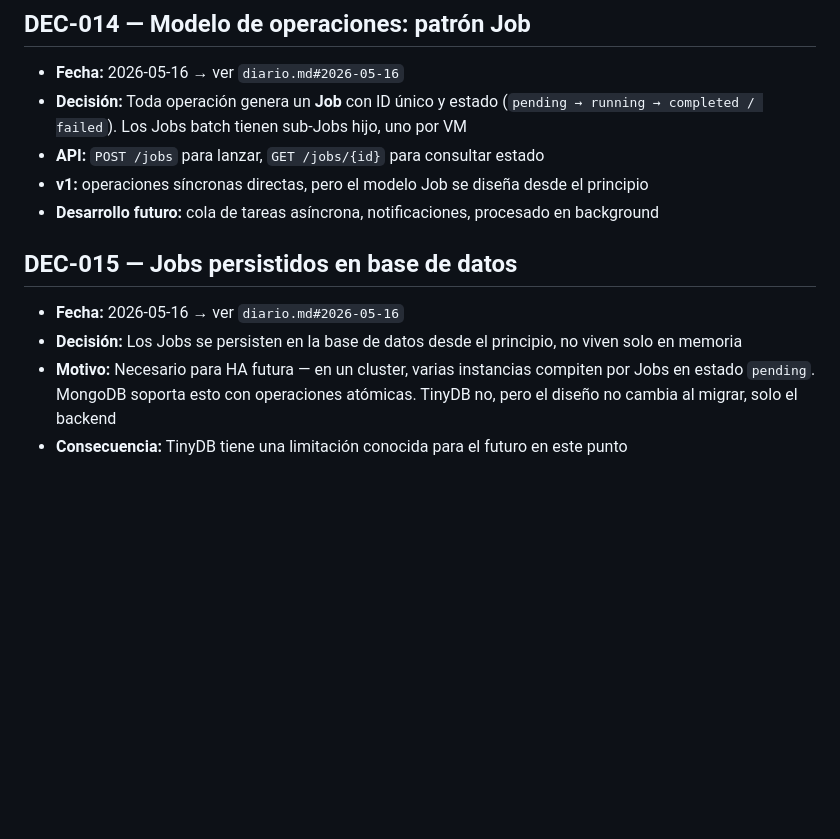
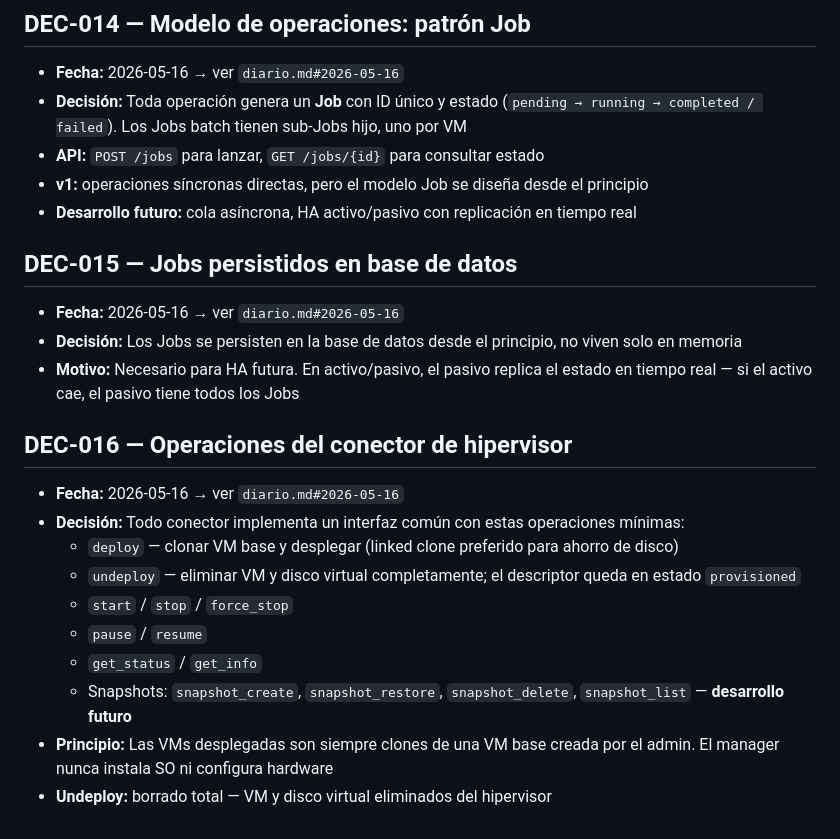
Before and after one commit to clamaveruma/univorch, a Markdown page: claude/decisiones.md, the part around the change. GitHub-like rendering; blank space fills up the shorter version.

Commit message:
docs: añadir DEC-016 operaciones del conector de hipervisor

```diff
--- a/claude/decisiones.md
+++ b/claude/decisiones.md
@@ -95,11 +95,23 @@ Este fichero recoge las decisiones técnicas importantes del proyecto con refere
 - **Decisión:** Toda operación genera un **Job** con ID único y estado (`pending → running → completed / failed`). Los Jobs batch tienen sub-Jobs hijo, uno por VM
 - **API:** `POST /jobs` para lanzar, `GET /jobs/{id}` para consultar estado
 - **v1:** operaciones síncronas directas, pero el modelo Job se diseña desde el principio
-- **Desarrollo futuro:** cola de tareas asíncrona, notificaciones, procesado en background
+- **Desarrollo futuro:** cola asíncrona, HA activo/pasivo con replicación en tiempo real
 
 ## DEC-015 — Jobs persistidos en base de datos
 
 - **Fecha:** 2026-05-16 → ver `diario.md#2026-05-16`
 - **Decisión:** Los Jobs se persisten en la base de datos desde el principio, no viven solo en memoria
-- **Motivo:** Necesario para HA futura — en un cluster, varias instancias compiten por Jobs en estado `pending`. MongoDB soporta esto con operaciones atómicas. TinyDB no, pero el diseño no cambia al migrar, solo el backend
-- **Consecuencia:** TinyDB tiene una limitación conocida para el futuro en este punto
+- **Motivo:** Necesario para HA futura. En activo/pasivo, el pasivo replica el estado en tiempo real — si el activo cae, el pasivo tiene todos los Jobs
+
+## DEC-016 — Operaciones del conector de hipervisor
+
+- **Fecha:** 2026-05-16 → ver `diario.md#2026-05-16`
+- **Decisión:** Todo conector implementa un interfaz común con estas operaciones mínimas:
+  - `deploy` — clonar VM base y desplegar (linked clone preferido para ahorro de disco)
+  - `undeploy` — eliminar VM y disco virtual completamente; el descriptor queda en estado `provisioned`
+  - `start` / `stop` / `force_stop`
+  - `pause` / `resume`
+  - `get_status` / `get_info`
+  - Snapshots: `snapshot_create`, `snapshot_restore`, `snapshot_delete`, `snapshot_list` — **desarrollo futuro**
+- **Principio:** Las VMs desplegadas son siempre clones de una VM base creada por el admin. El manager nunca instala SO ni configura hardware
+- **Undeploy:** borrado total — VM y disco virtual eliminados del hipervisor
```
